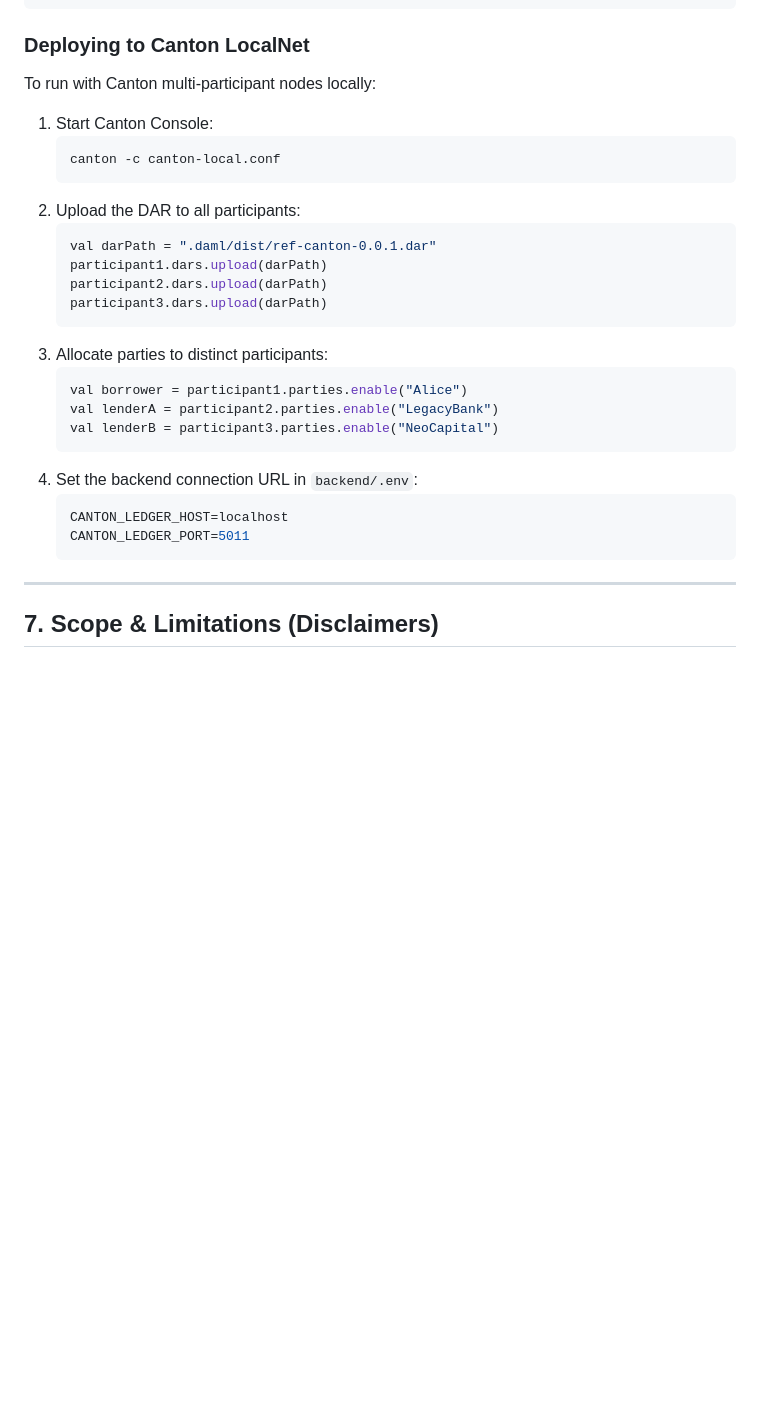
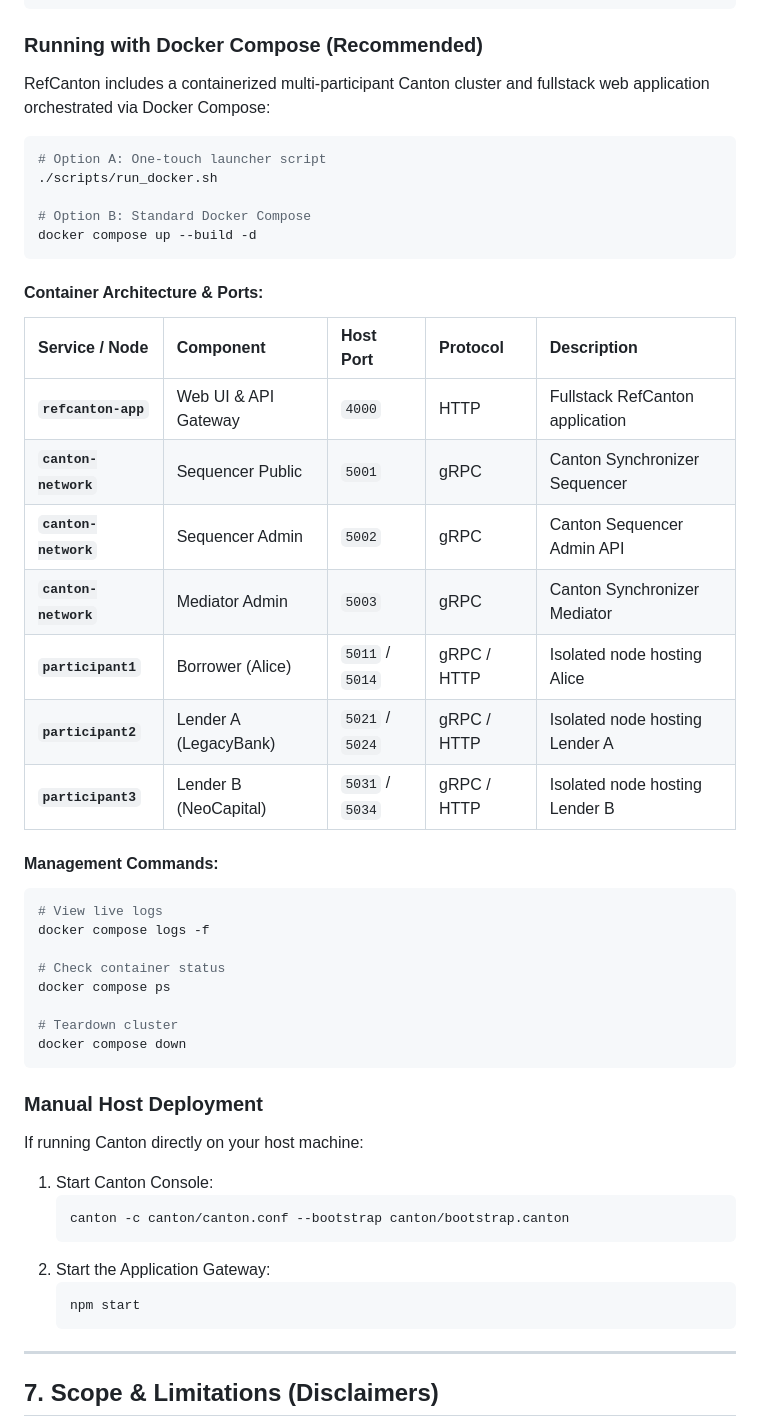
Before and after one commit to intelliDean/refcanton, a Markdown page: README.md, the part around the change. Rendered like a GitHub page; blank space fills up the shorter version.

Commit message:
docs: document multi-participant Docker Compose deployment and architecture
- Update README.md Section 6 with container topology and port mappings
- Update DECISIONS.md D8 with pinned Docker image tags

````diff
--- a/README.md
+++ b/README.md
@@ -221,29 +221,49 @@ In a production Canton deployment, each party operates their own Canton particip
 └──────────────┘       └──────────────┘       └──────────────┘
 ```
 
-### Deploying to Canton LocalNet
-To run with Canton multi-participant nodes locally:
+### Running with Docker Compose (Recommended)
+RefCanton includes a containerized multi-participant Canton cluster and fullstack web application orchestrated via Docker Compose:
+
+```bash
+# Option A: One-touch launcher script
+./scripts/run_docker.sh
+
+# Option B: Standard Docker Compose
+docker compose up --build -d
+```
+
+#### Container Architecture & Ports:
+| Service / Node | Component | Host Port | Protocol | Description |
+| :--- | :--- | :--- | :--- | :--- |
+| **`refcanton-app`** | Web UI & API Gateway | `4000` | HTTP | Fullstack RefCanton application |
+| **`canton-network`** | Sequencer Public | `5001` | gRPC | Canton Synchronizer Sequencer |
+| **`canton-network`** | Sequencer Admin | `5002` | gRPC | Canton Sequencer Admin API |
+| **`canton-network`** | Mediator Admin | `5003` | gRPC | Canton Synchronizer Mediator |
+| **`participant1`** | Borrower (Alice) | `5011` / `5014` | gRPC / HTTP | Isolated node hosting Alice |
+| **`participant2`** | Lender A (LegacyBank) | `5021` / `5024` | gRPC / HTTP | Isolated node hosting Lender A |
+| **`participant3`** | Lender B (NeoCapital) | `5031` / `5034` | gRPC / HTTP | Isolated node hosting Lender B |
+
+#### Management Commands:
+```bash
+# View live logs
+docker compose logs -f
+
+# Check container status
+docker compose ps
+
+# Teardown cluster
+docker compose down
+```
+
+### Manual Host Deployment
+If running Canton directly on your host machine:
 1. Start Canton Console:
    ```bash
-   canton -c canton-local.conf
+   canton -c canton/canton.conf --bootstrap canton/bootstrap.canton
    ```
-2. Upload the DAR to all participants:
-   ```scala
-   val darPath = ".daml/dist/ref-canton-0.0.1.dar"
-   participant1.dars.upload(darPath)
-   participant2.dars.upload(darPath)
-   participant3.dars.upload(darPath)
-   ```
-3. Allocate parties to distinct participants:
-   ```scala
-   val borrower = participant1.parties.enable("Alice")
-   val lenderA = participant2.parties.enable("LegacyBank")
-   val lenderB = participant3.parties.enable("NeoCapital")
-   ```
-4. Set the backend connection URL in `backend/.env`:
-   ```env
-   CANTON_LEDGER_HOST=localhost
-   CANTON_LEDGER_PORT=5011
+2. Start the Application Gateway:
+   ```bash
+   npm start
    ```
 
 ---
````
Also changed, not shown: DECISIONS.md (+5 -6 lines).
